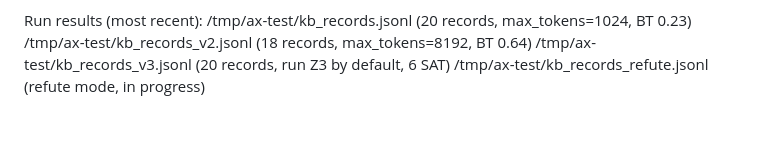
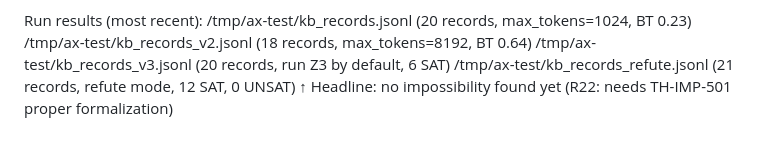
Before and after one commit to SongXihao-Alan/axiom-forge, a Markdown page: PLAN/13_phase2_pipeline.md, the part around the change. Rendered like a GitHub page.

```diff
--- a/PLAN/13_phase2_pipeline.md
+++ b/PLAN/13_phase2_pipeline.md
@@ -268,4 +268,6 @@ Run results (most recent):
   /tmp/ax-test/kb_records.jsonl         (20 records, max_tokens=1024,  BT 0.23)
   /tmp/ax-test/kb_records_v2.jsonl      (18 records, max_tokens=8192,  BT 0.64)
   /tmp/ax-test/kb_records_v3.jsonl      (20 records, run Z3 by default, 6 SAT)
-  /tmp/ax-test/kb_records_refute.jsonl  (refute mode, in progress)
+  /tmp/ax-test/kb_records_refute.jsonl  (21 records, refute mode, 12 SAT, 0 UNSAT)
+                                         ↑ Headline: no impossibility found yet
+                                         (R22: needs TH-IMP-501 proper formalization)
```
Also changed, not shown: PLAN/11_implementation_checklist.md (+2 -1 lines).
